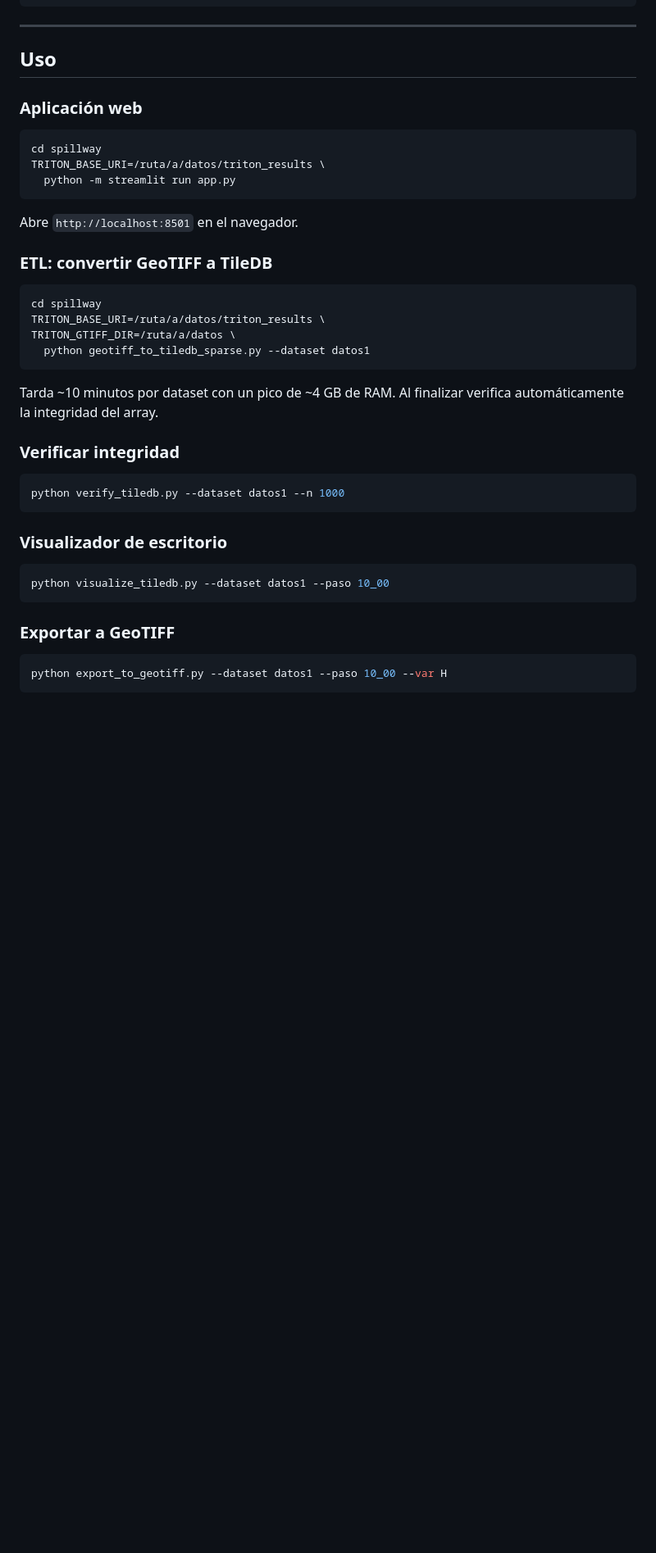
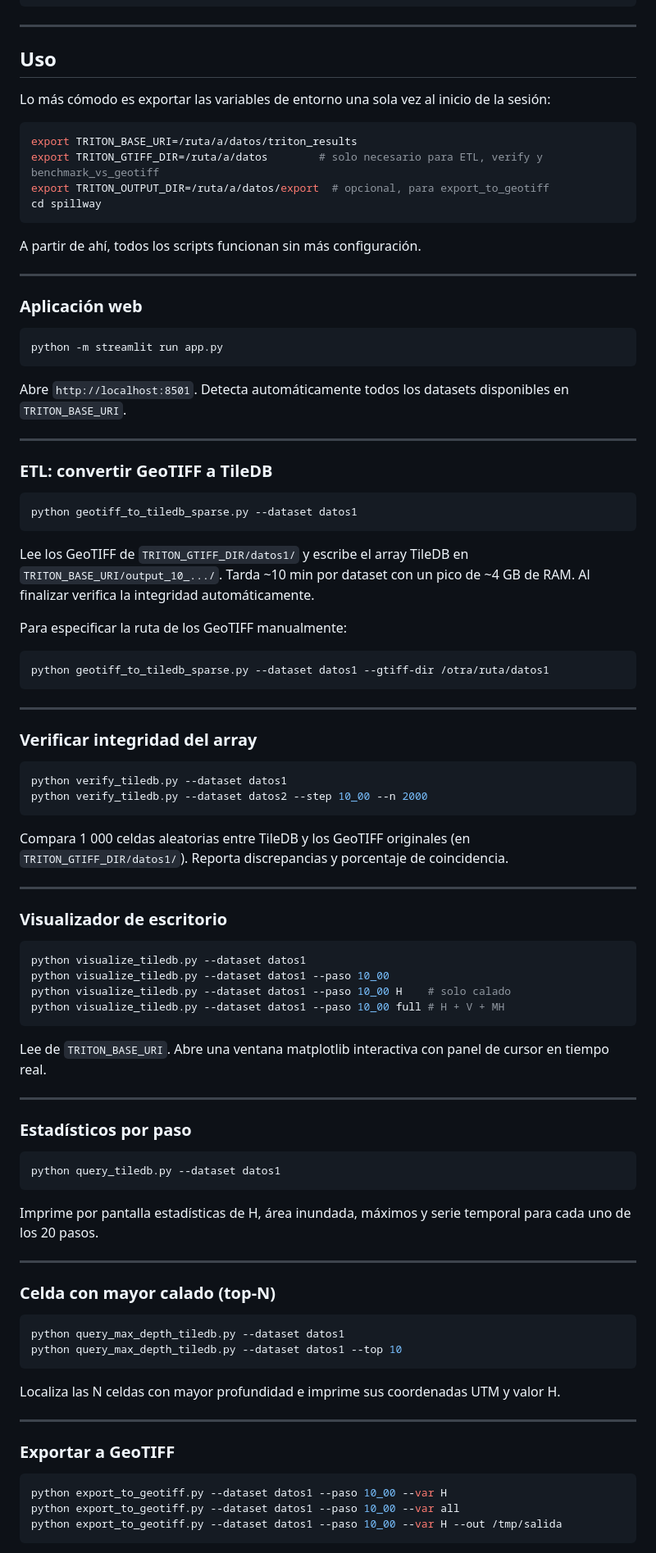
Before and after one commit to ebaldoU/triton-spillway, a Markdown page: README.md, the part around one of its changes. Shown at 82% size. GitHub-like rendering; blank space fills up the shorter version.

Commit message:
README: expand usage section with env vars and all script examples

````diff
--- a/README.md
+++ b/README.md
@@ -98,41 +98,94 @@ Ejemplo de estructura de datos esperada:
 
 ## Uso
 
+Lo más cómodo es exportar las variables de entorno una sola vez al inicio de la sesión:
+
+```bash
+export TRITON_BASE_URI=/ruta/a/datos/triton_results
+export TRITON_GTIFF_DIR=/ruta/a/datos        # solo necesario para ETL, verify y benchmark_vs_geotiff
+export TRITON_OUTPUT_DIR=/ruta/a/datos/export  # opcional, para export_to_geotiff
+cd spillway
+```
+
+A partir de ahí, todos los scripts funcionan sin más configuración.
+
+---
+
 ### Aplicación web
 
 ```bash
-cd spillway
-TRITON_BASE_URI=/ruta/a/datos/triton_results \
-  python -m streamlit run app.py
+python -m streamlit run app.py
 ```
 
-Abre `http://localhost:8501` en el navegador.
+Abre `http://localhost:8501`. Detecta automáticamente todos los datasets disponibles en `TRITON_BASE_URI`.
+
+---
 
 ### ETL: convertir GeoTIFF a TileDB
 
 ```bash
-cd spillway
-TRITON_BASE_URI=/ruta/a/datos/triton_results \
-TRITON_GTIFF_DIR=/ruta/a/datos \
-  python geotiff_to_tiledb_sparse.py --dataset datos1
+python geotiff_to_tiledb_sparse.py --dataset datos1
 ```
 
-Tarda ~10 minutos por dataset con un pico de ~4 GB de RAM. Al finalizar verifica automáticamente la integridad del array.
+Lee los GeoTIFF de `TRITON_GTIFF_DIR/datos1/` y escribe el array TileDB en `TRITON_BASE_URI/output_10_.../`. Tarda ~10 min por dataset con un pico de ~4 GB de RAM. Al finalizar verifica la integridad automáticamente.
 
-### Verificar integridad
+Para especificar la ruta de los GeoTIFF manualmente:
 
 ```bash
-python verify_tiledb.py --dataset datos1 --n 1000
+python geotiff_to_tiledb_sparse.py --dataset datos1 --gtiff-dir /otra/ruta/datos1
 ```
+
+---
+
+### Verificar integridad del array
+
+```bash
+python verify_tiledb.py --dataset datos1
+python verify_tiledb.py --dataset datos2 --step 10_00 --n 2000
+```
+
+Compara 1 000 celdas aleatorias entre TileDB y los GeoTIFF originales (en `TRITON_GTIFF_DIR/datos1/`). Reporta discrepancias y porcentaje de coincidencia.
+
+---
 
 ### Visualizador de escritorio
 
 ```bash
+python visualize_tiledb.py --dataset datos1
 python visualize_tiledb.py --dataset datos1 --paso 10_00
+python visualize_tiledb.py --dataset datos1 --paso 10_00 H    # solo calado
+python visualize_tiledb.py --dataset datos1 --paso 10_00 full # H + V + MH
 ```
+
+Lee de `TRITON_BASE_URI`. Abre una ventana matplotlib interactiva con panel de cursor en tiempo real.
+
+---
+
+### Estadísticos por paso
+
+```bash
+python query_tiledb.py --dataset datos1
+```
+
+Imprime por pantalla estadísticas de H, área inundada, máximos y serie temporal para cada uno de los 20 pasos.
+
+---
+
+### Celda con mayor calado (top-N)
+
+```bash
+python query_max_depth_tiledb.py --dataset datos1
+python query_max_depth_tiledb.py --dataset datos1 --top 10
+```
+
+Localiza las N celdas con mayor profundidad e imprime sus coordenadas UTM y valor H.
+
+---
 
 ### Exportar a GeoTIFF
 
 ```bash
 python export_to_geotiff.py --dataset datos1 --paso 10_00 --var H
+python export_to_geotiff.py --dataset datos1 --paso 10_00 --var all
+python export_to_geotiff.py --dataset datos1 --paso 10_00 --var H --out /tmp/salida
 ```
````
Also changed, not shown: other parts of README.md (+18 -4 lines).
